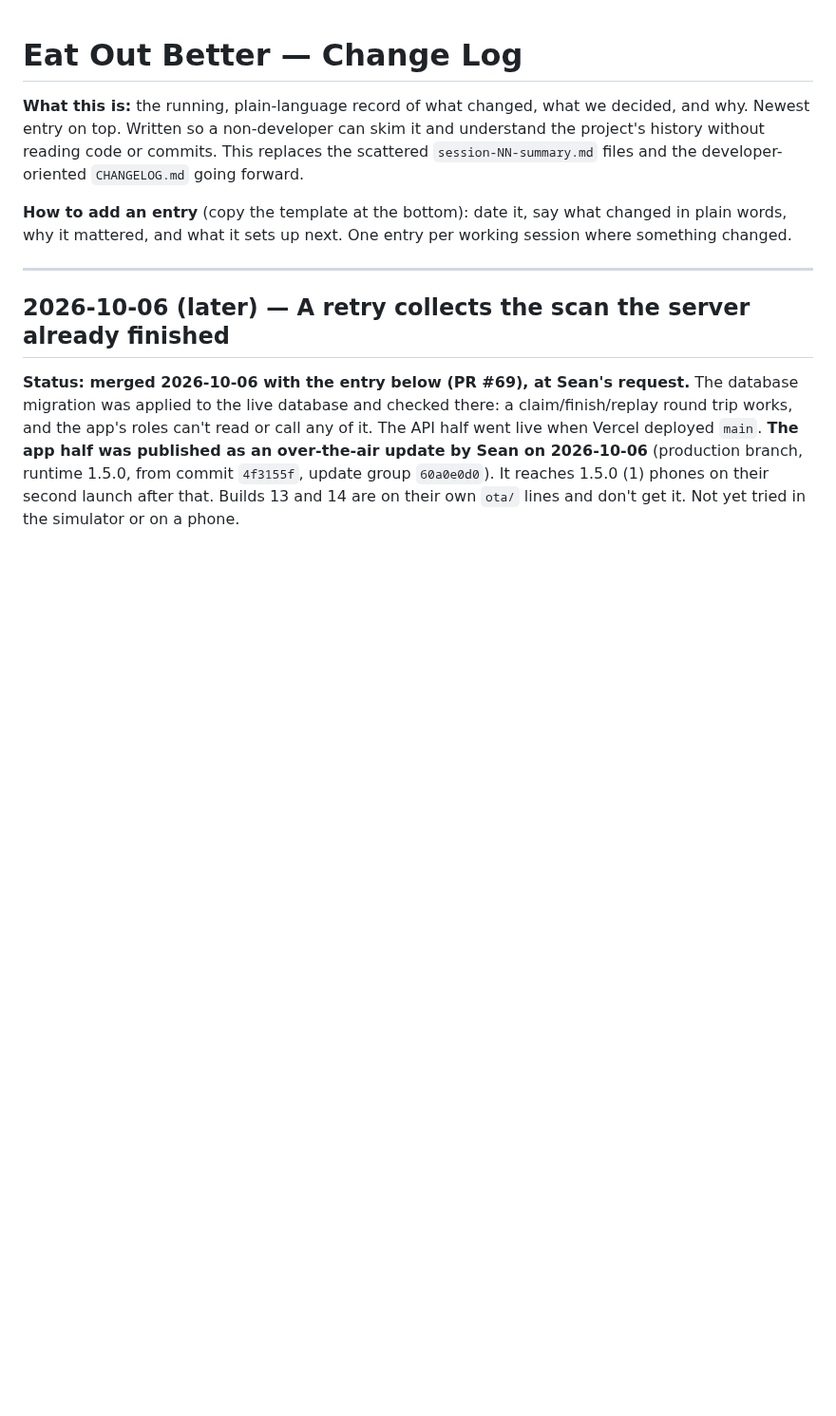
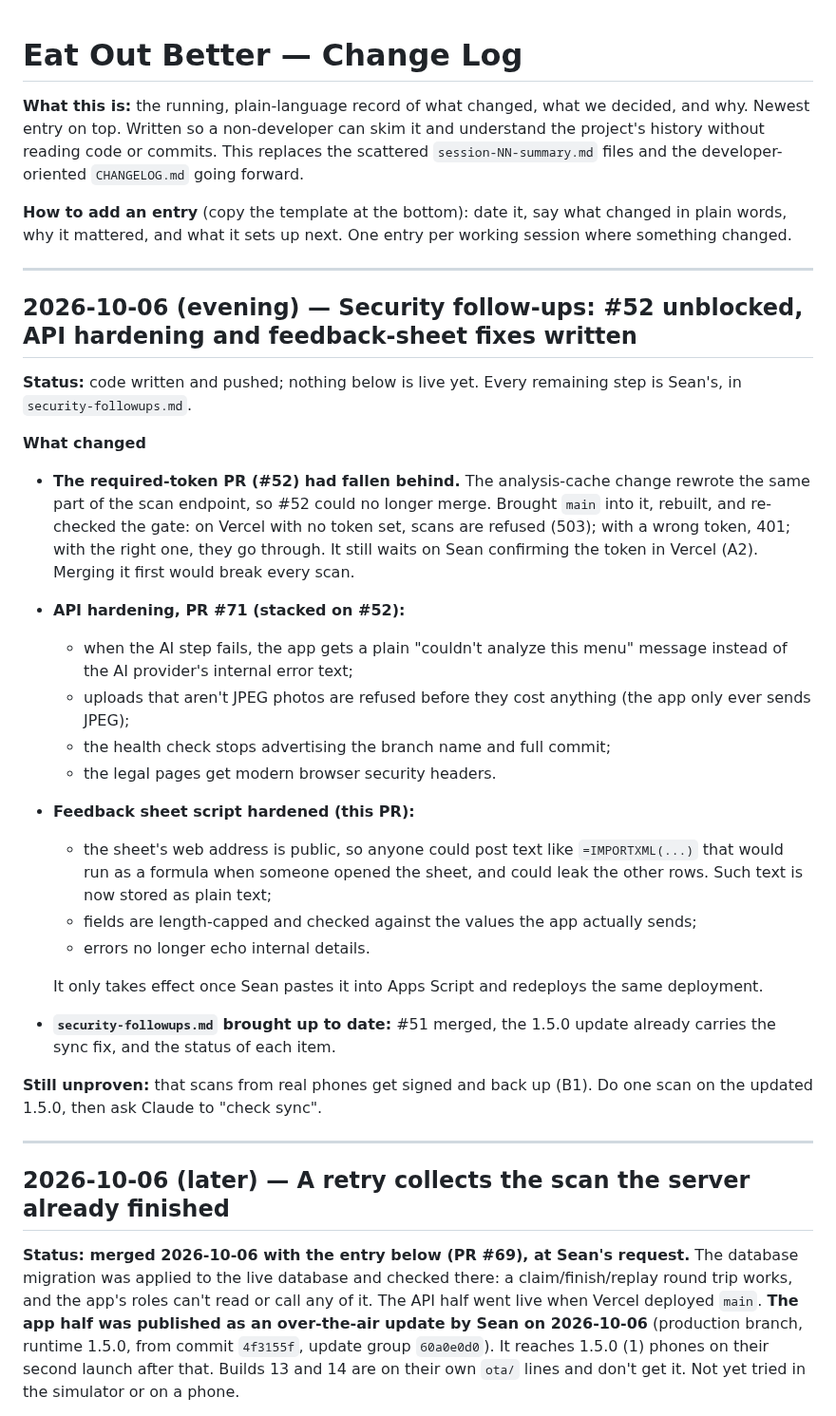
Before and after one commit to stlynn13-lgtm/eat-out-better, a Markdown page: log.md, the part around the change. Shown at 95% size. Rendered like a GitHub page; blank space fills up the shorter version.

```diff
--- a/log.md
+++ b/log.md
@@ -3,6 +3,30 @@
 **What this is:** the running, plain-language record of what changed, what we decided, and why. Newest entry on top. Written so a non-developer can skim it and understand the project's history without reading code or commits. This replaces the scattered `session-NN-summary.md` files and the developer-oriented `CHANGELOG.md` going forward.
 
 **How to add an entry** (copy the template at the bottom): date it, say what changed in plain words, why it mattered, and what it sets up next. One entry per working session where something changed.
+
+---
+
+## 2026-10-06 (evening) — Security follow-ups: #52 unblocked, API hardening and feedback-sheet fixes written
+
+**Status:** code written and pushed; nothing below is live yet. Every remaining step is Sean's, in `security-followups.md`.
+
+**What changed**
+
+- **The required-token PR (#52) had fallen behind.** The analysis-cache change rewrote the same part of the scan endpoint, so #52 could no longer merge. Brought `main` into it, rebuilt, and re-checked the gate: on Vercel with no token set, scans are refused (503); with a wrong token, 401; with the right one, they go through. It still waits on Sean confirming the token in Vercel (A2). Merging it first would break every scan.
+- **API hardening, PR #71 (stacked on #52):**
+  - when the AI step fails, the app gets a plain "couldn't analyze this menu" message instead of the AI provider's internal error text;
+  - uploads that aren't JPEG photos are refused before they cost anything (the app only ever sends JPEG);
+  - the health check stops advertising the branch name and full commit;
+  - the legal pages get modern browser security headers.
+- **Feedback sheet script hardened (this PR):**
+  - the sheet's web address is public, so anyone could post text like `=IMPORTXML(...)` that would run as a formula when someone opened the sheet, and could leak the other rows. Such text is now stored as plain text;
+  - fields are length-capped and checked against the values the app actually sends;
+  - errors no longer echo internal details.
+
+  It only takes effect once Sean pastes it into Apps Script and redeploys the same deployment.
+- **`security-followups.md` brought up to date:** #51 merged, the 1.5.0 update already carries the sync fix, and the status of each item.
+
+**Still unproven:** that scans from real phones get signed and back up (B1). Do one scan on the updated 1.5.0, then ask Claude to "check sync".
 
 ---
 
```
Also changed, not shown: plan.md (+2 -2 lines), security-followups.md (+12 -11 lines).
